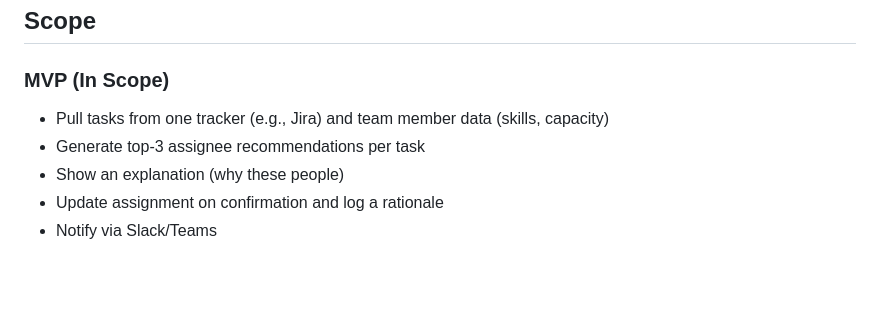
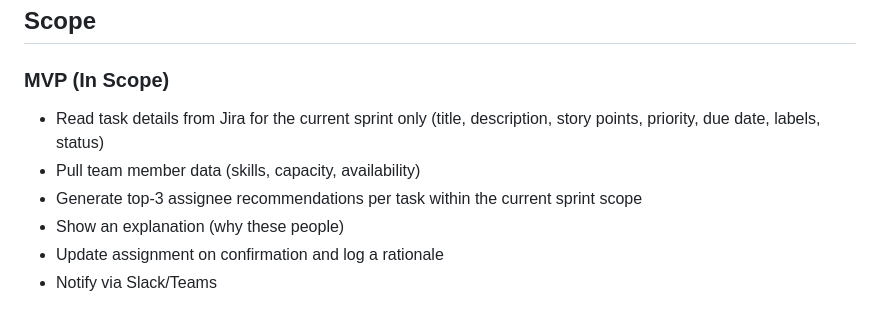
Before and after one commit to Swathi1514/Task_Delegation, a Markdown page: README.md, the part around the change. Drawn GitHub-style; blank space fills up the shorter version.

Commit message:
updated MVP

```diff
--- a/README.md
+++ b/README.md
@@ -11,8 +11,9 @@ AI-powered task assignment system that recommends the best assignee for each tas
 ## Scope
 
 ### MVP (In Scope)
-- Pull tasks from one tracker (e.g., Jira) and team member data (skills, capacity)
-- Generate top-3 assignee recommendations per task
+- Read task details from Jira for the current sprint only (title, description, story points, priority, due date, labels, status)
+- Pull team member data (skills, capacity, availability)
+- Generate top-3 assignee recommendations per task within the current sprint scope
 - Show an explanation (why these people)
 - Update assignment on confirmation and log a rationale
 - Notify via Slack/Teams
```
